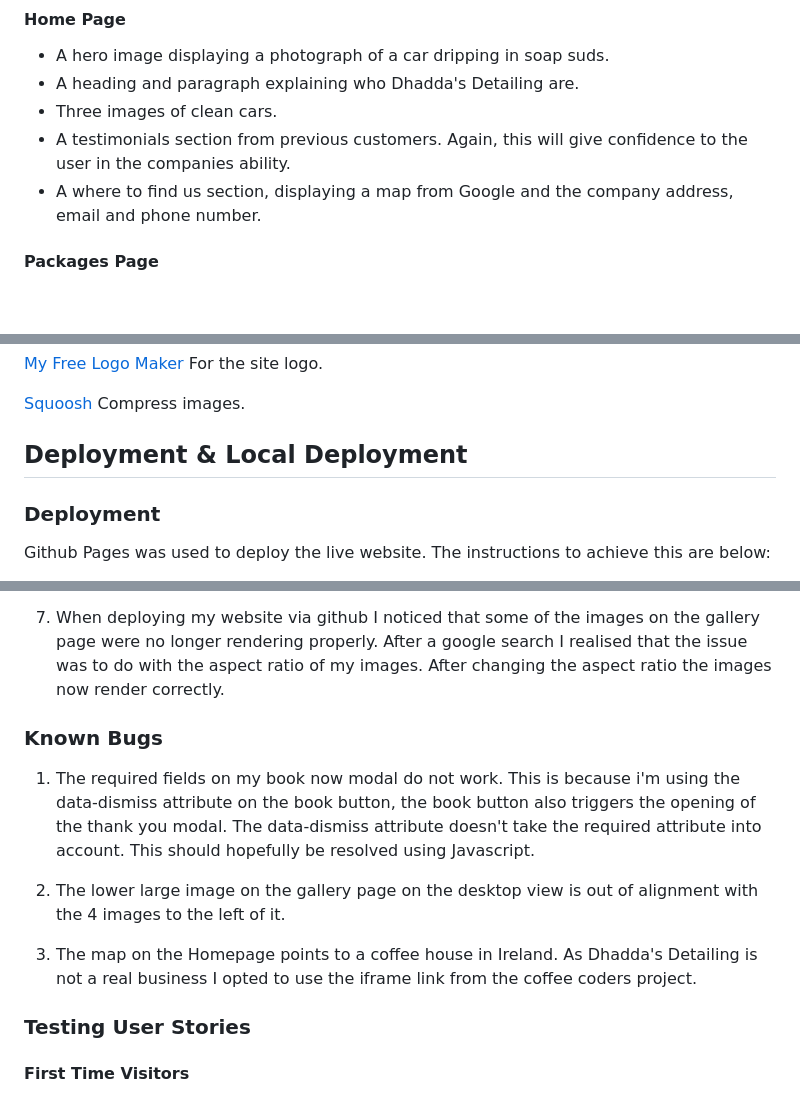
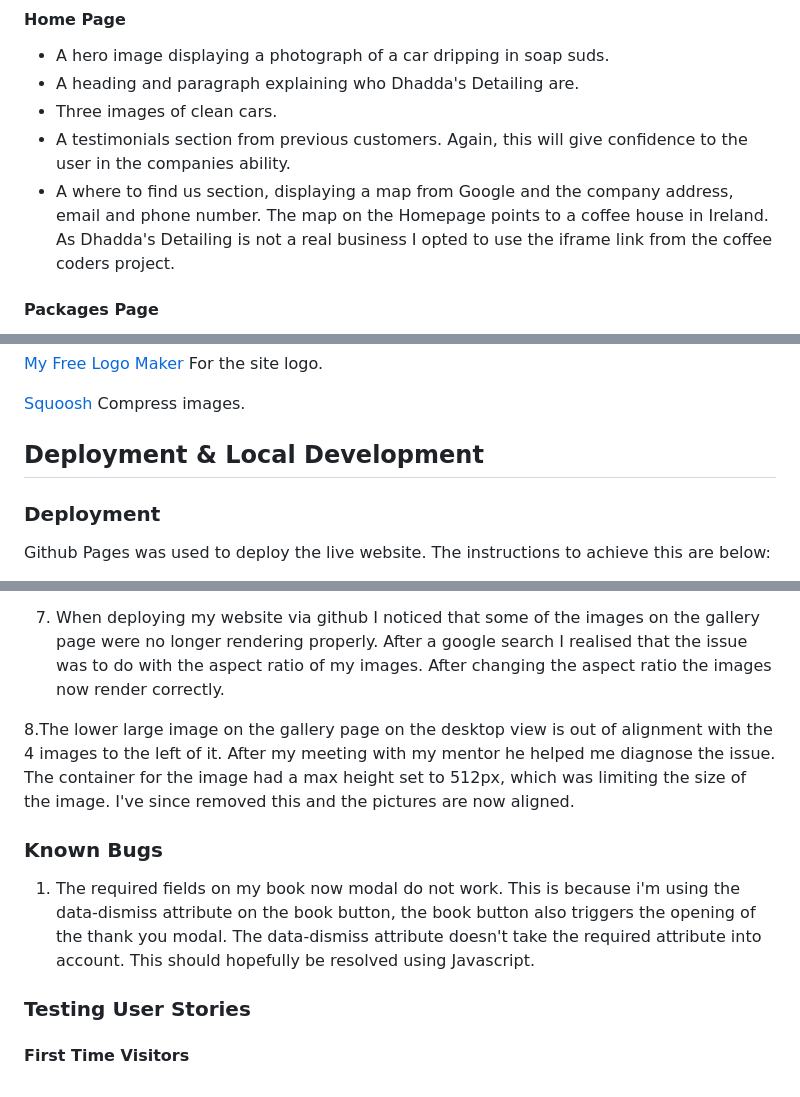
Before and after one commit to rdhadda/Dhaddas-Detailing, a Markdown page: README.md, 3 parts joined by grey strips. Rendered like a GitHub page; blank space fills up the shorter version.

```diff
--- a/README.md
+++ b/README.md
@@ -117,7 +118,7 @@ The website consists of three pages and a modal. Home, Packages, Gallery and Boo
 - A heading and paragraph explaining who Dhadda's Detailing are.
 - Three images of clean cars.
 - A testimonials section from previous customers. Again, this will give confidence to the user in the companies ability.
-- A where to find us section, displaying a map from Google and the company address, email and phone number.
+- A where to find us section, displaying a map from Google and the company address, email and phone number. The map on the Homepage points to a coffee house in Ireland. As Dhadda's Detailing is not a real business I opted to use the iframe link from the coffee coders project.
 
 #### Packages Page
 
@@ -186,7 +187,7 @@ Google Dev Tools - To troubleshoot and test features, solve issues with responsi
 
 [Squoosh](https://squoosh.app/) Compress images.
 
-## Deployment & Local Deployment
+## Deployment & Local Development
 
 ### Deployment
 
@@ -256,13 +258,11 @@ One issue I was was coming across when testing my html page was an error display
 
 7. When deploying my website via github I noticed that some of the images on the gallery page were no longer rendering properly. After a google search I realised that the issue was to do with the aspect ratio of my images. After changing the aspect ratio the images now render correctly.
 
+8.The lower large image on the gallery page on the desktop view is out of alignment with the 4 images to the left of it. After my meeting with my mentor he helped me diagnose the issue. The container for the image had a max height set to 512px, which was limiting the size of the image. I've since removed this and the pictures are now aligned.
+
 ### Known Bugs
 
 1. The required fields on my book now modal do not work. This is because i'm using the data-dismiss attribute on the book button, the book button also triggers the opening of the thank you modal. The data-dismiss attribute doesn't take the required attribute into account. This should hopefully be resolved using Javascript.
-
-2. The lower large image on the gallery page on the desktop view is out of alignment with the 4 images to the left of it.
-
-3. The map on the Homepage points to a coffee house in Ireland. As Dhadda's Detailing is not a real business I opted to use the iframe link from the coffee coders project.
 
 ### Testing User Stories
 
```
Also changed, not shown: other parts of README.md (+30 -21 lines).
